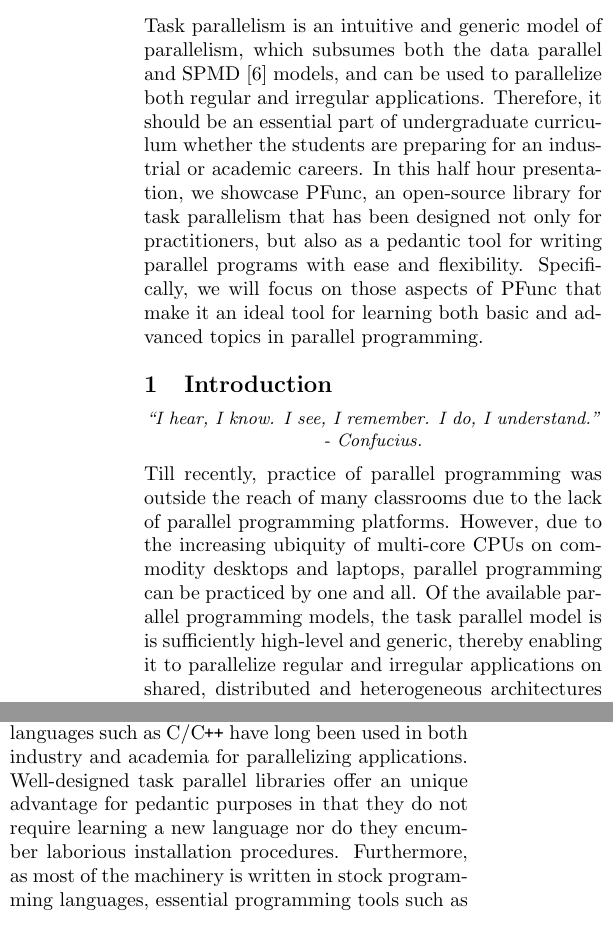
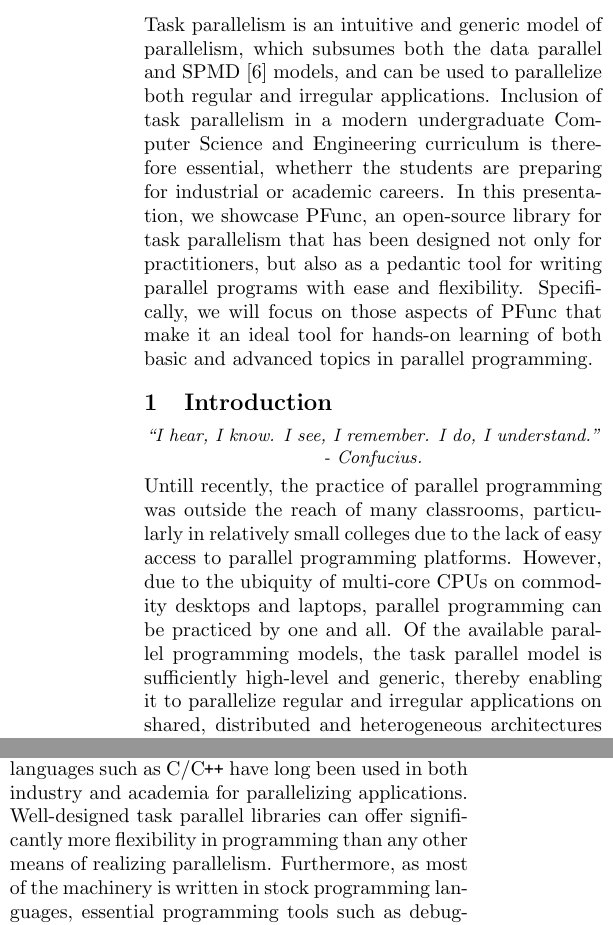
Before and after one commit to coin-or/PFunc, a LaTeX paper (pfunc.tex): two parts of the columns of page 1 of 2, joined at a grey line, cut so that both start at the same text. Compiled offline with pdfLaTeX.

Commit message:
Adding a few things heere and there

```diff
--- a/pfunc.tex
+++ b/pfunc.tex
@@ -25,15 +33,20 @@ Task parallelism is an intuitive and generic model of parallelism, which
 subsumes both the data parallel and SPMD~\cite{darema2001} models, and can be
 used to parallelize both regular and irregular applications.
 %
-Therefore, it should be an essential part of undergraduate curriculum whether
-the students are preparing for an industrial or academic careers.
+%Therefore, it should be an essential part of undergraduate curriculum whether
+Inclusion of task parallelism in a modern undergraduate
+Computer Science and Engineering curriculum is therefore
+essential, whetherr
+the students are preparing for industrial or academic careers.
 %
-In this half hour presentation, we showcase PFunc, an open-source library for
-task parallelism that has been designed not only for practitioners, but also as
+In this presentation, we showcase PFunc, an open-source library for
+task parallelism that has been designed not only for practitioners,
+but also as
 a pedantic tool for writing parallel programs with ease and flexibility.
 %
 Specifically, we will focus on those aspects of PFunc that make it an ideal
-tool for learning both basic and advanced topics in parallel programming.
+tool for hands-on
+learning of both basic and advanced topics in parallel programming.
 \end{abstract}
 
 \section{Introduction}
@@ -43,13 +56,15 @@ tool for learning both basic and advanced topics in parallel programming.
 Confucius.}}
 \end{center}
 %
-Till recently, practice of parallel programming was outside the reach of many
-classrooms due to the lack of parallel programming platforms.
+Untill recently,
+the practice of parallel programming was outside the reach of many
+classrooms, particularly in relatively small colleges
+due to the lack of easy access to parallel programming platforms.
 %
-However, due to the increasing ubiquity of multi-core CPUs on commodity
+However, due to the ubiquity of multi-core CPUs on commodity
 desktops and laptops, parallel programming can be practiced by one and all.
 % Why teach task parallelism instead of other forms
-Of the available parallel programming models, the task parallel model is is
+Of the available parallel programming models, the task parallel model is
 sufficiently high-level and generic, thereby enabling it to parallelize regular
 and irregular applications on shared, distributed and heterogeneous
 architectures alike.
@@ -87,9 +102,12 @@ new languages.
 Libraries written in stock programming languages such as C/\Cpp{} have long
 been used in both industry and academia for parallelizing applications.
 %
-Well-designed task parallel libraries offer an unique advantage for pedantic
-purposes in that they do not require learning a new language nor do they
-encumber laborious installation procedures.
+Well-designed task parallel libraries can offer significantly more
+flexibility in programming than any other means of realizing
+parallelism.
+%offer a unique advantage for pedantic
+%purposes in that they do not require learning a new language nor do they
+%encumber laborious installation procedures.
 %
 Furthermore, as most of the machinery is written in stock programming
 languages, essential programming tools such as debuggers, performance
```
Also changed, not shown: pfunc-defs.tex (+38 -0 lines), pfunc.tex (23 more changed lines).
